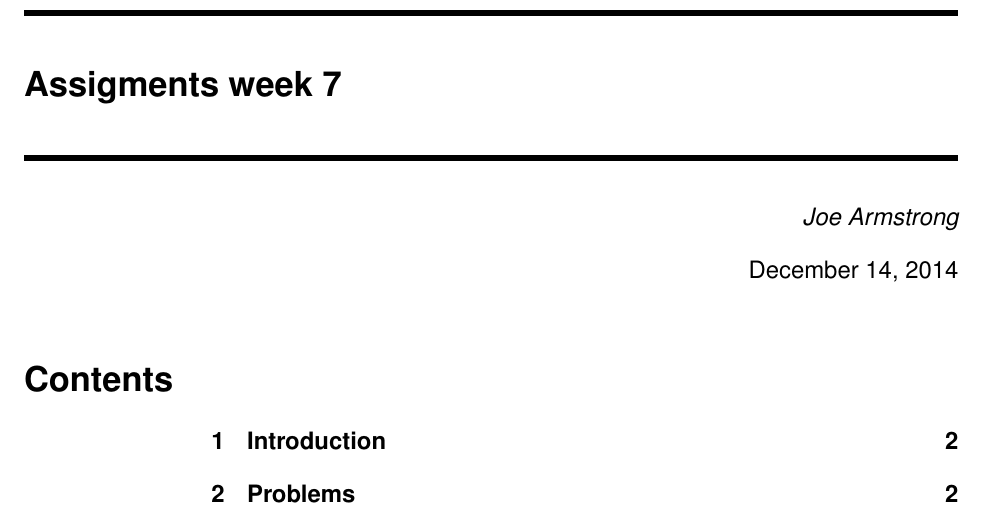
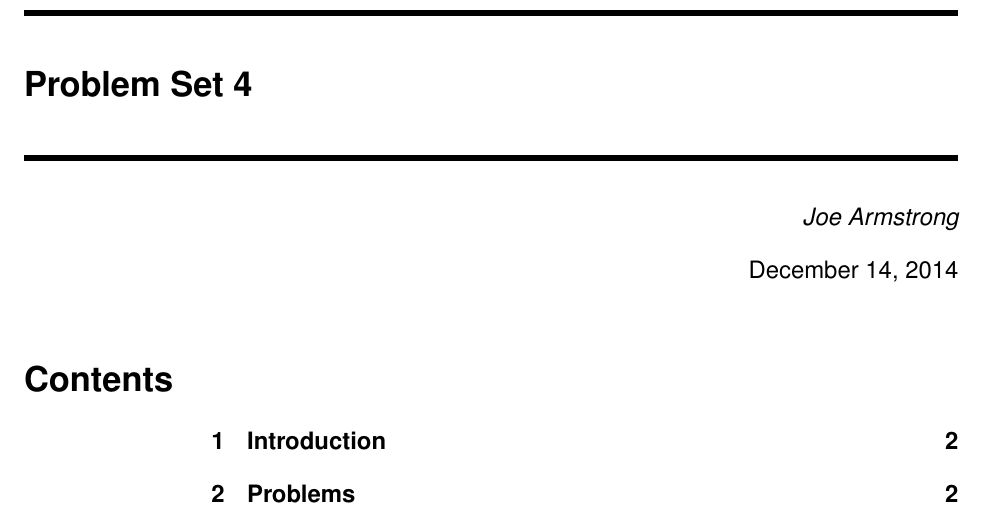
Before and after one commit to joearms/paradis, a LaTeX document (problems_4.tex): part of page 1 of 6, cut at the place of the change. Compiled offline with pdfLaTeX.

Commit message:
smalll edits

```diff
--- a/problems_4.tex
+++ b/problems_4.tex
@@ -3,7 +3,7 @@
 \usepackage{fancyvrb}
 %% \usepackage{hyperref}
 
-\title{Assigments week 7}
+\title{Problem Set 4}
 \author{Joe Armstrong}
 
 \begin{document}
```
Also changed, not shown: 1 other file.
